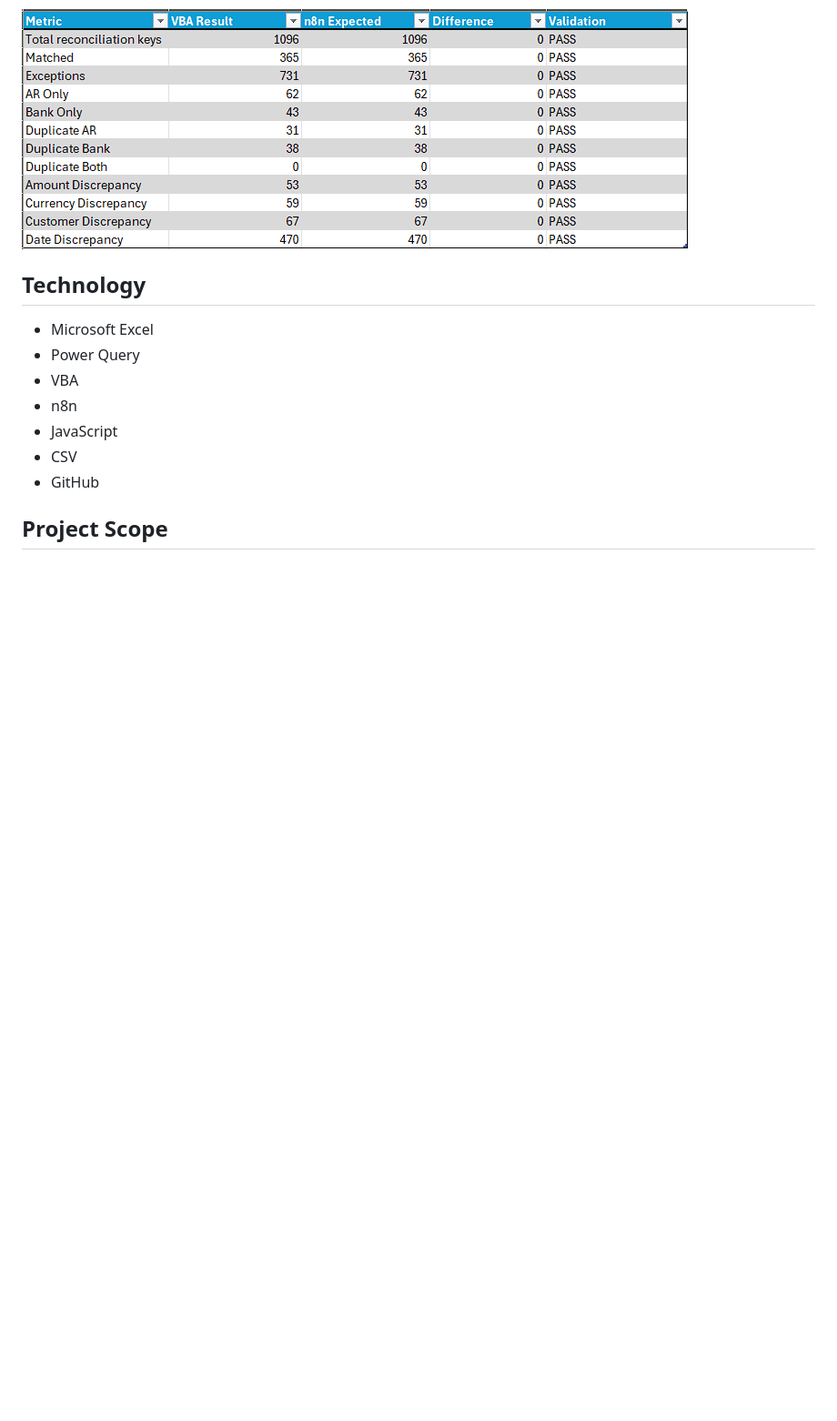
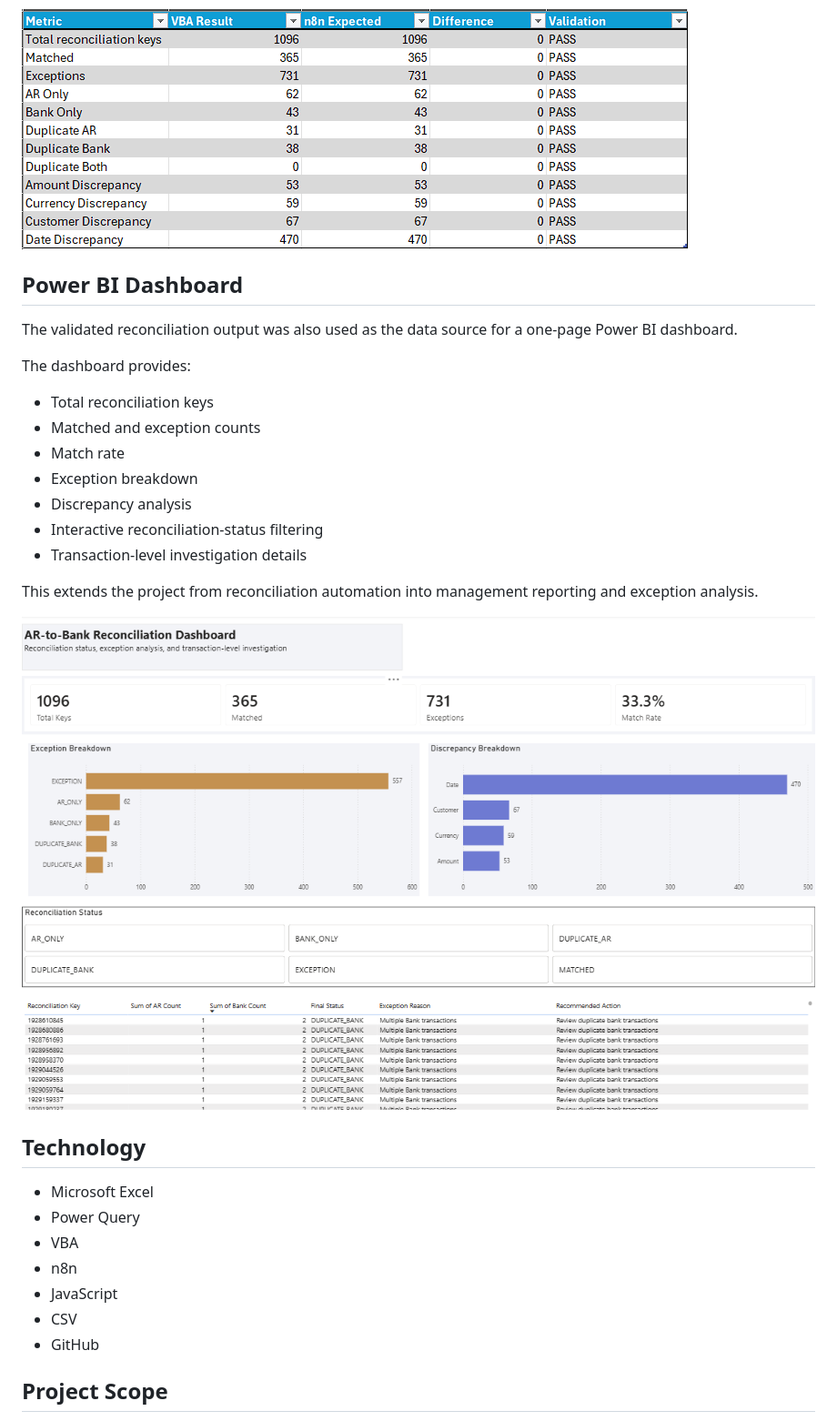
Before and after one commit to jdd-dichoso/ar-bank-reconciliation, a Markdown page: README.md, the part around the change. Shown at 91% size. Rendered like a GitHub page; blank space fills up the shorter version.

Commit message:
Update README.md
Uploaded PowerBI Dashboard

```diff
--- a/README.md
+++ b/README.md
@@ -122,6 +122,24 @@ The Excel Power Query + VBA implementation was validated against the same expect
 
 ![Validation Results](screenshots/Validation_ALL_PASS.png)
 
+## Power BI Dashboard
+
+The validated reconciliation output was also used as the data source for a one-page Power BI dashboard.
+
+The dashboard provides:
+
+- Total reconciliation keys
+- Matched and exception counts
+- Match rate
+- Exception breakdown
+- Discrepancy analysis
+- Interactive reconciliation-status filtering
+- Transaction-level investigation details
+
+This extends the project from reconciliation automation into management reporting and exception analysis.
+
+![Power BI Reconciliation Dashboard](screenshots/PowerBI_Dashboard.png)
+
 ## Technology
 
 - Microsoft Excel
```
